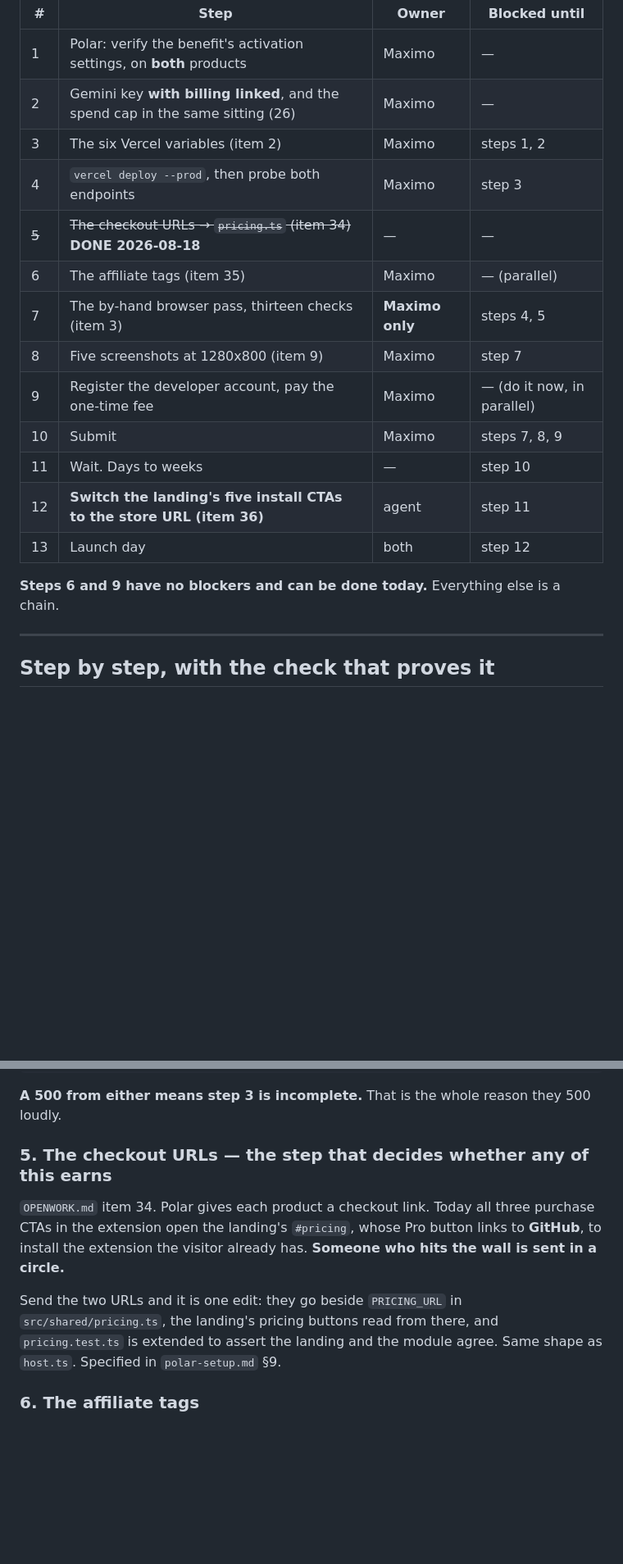
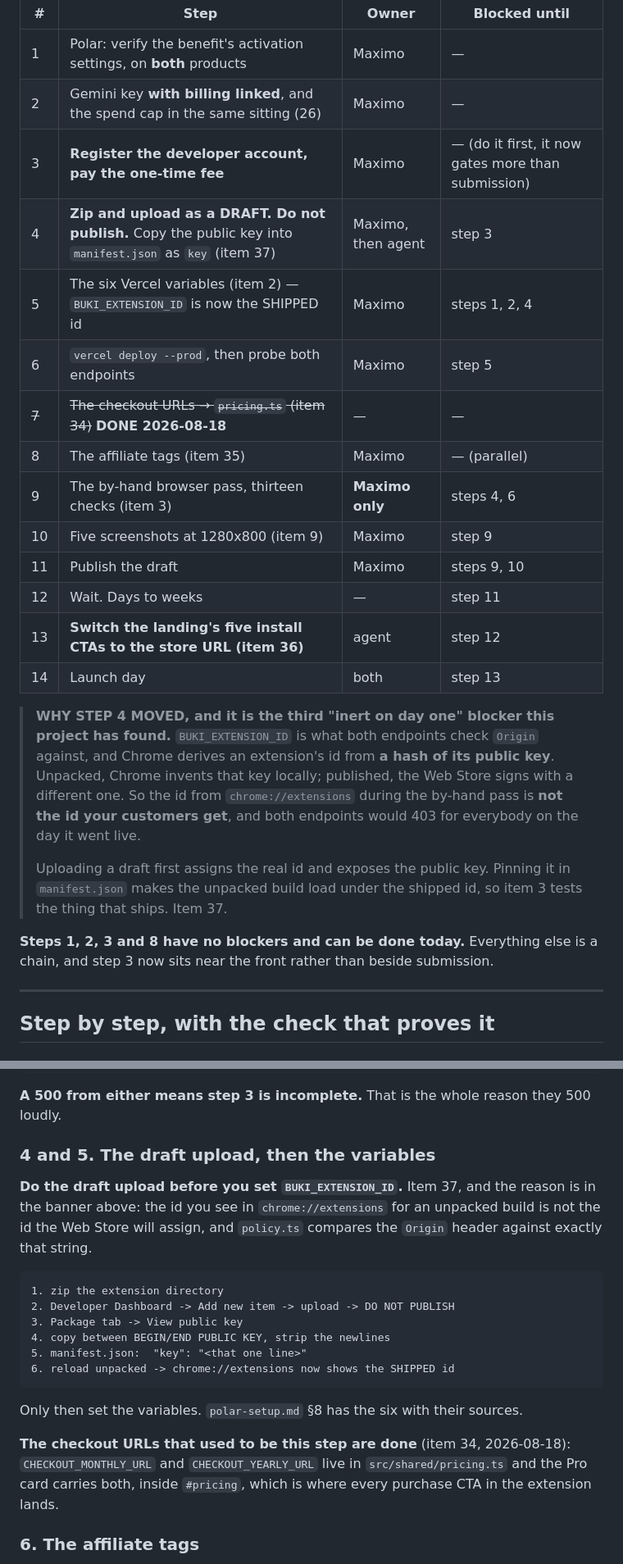
Before and after one commit to MaximoCorrea1/buki, a Markdown page: docs/store/launch.md, 2 parts joined by grey strips. Shown at 82% size. GitHub-like rendering; blank space fills up the shorter version.

Commit message:
docs: the extension id changes when you publish - item 37
BUKI_EXTENSION_ID is what both endpoints check the Origin header against: policy.ts
compares origin === 'chrome-extension://' + extensionId, and a mismatch is a 403 for
every real user on /api/vision AND /api/license.

Chrome derives an extension's id from a hash of its public key. Unpacked, Chrome invents
that key locally; published, the Web Store signs with a different one. So the id read from
chrome://extensions during the by-hand pass is NOT the id customers get, manifest.json has
no key field, and nothing in this repo would have noticed until the day it went live.

That is the third blocker of this exact shape found on 2026-08-18 - written, tested, and
inert on the one day it matters - after readPro dropping the activation id and the manifest
never granting the proxy host.

THE FIX IS A SEQUENCING CHANGE, NOT CODE, and it reorders the launch doc. Chrome's own
procedure: zip, upload as a new item WITHOUT publishing, Package tab, View public key, copy
between the BEGIN/END markers, strip newlines, add as manifest "key". The unpacked build
then loads under the shipped id.

So registering the developer account moves from "parallel, whenever" to step 3, ahead of
the variables and the by-hand pass. Doing it the old way round meant testing an id nobody
would ever have.

https://developer.chrome.com/docs/extensions/reference/manifest/key

Also records Vercel Observability Plus in the launch doc's watch section, since it is
billed per event across every project on the team and was not mentioned anywhere.

Co-Authored-By: Claude Opus 5 (1M context) <noreply@anthropic.com>

````diff
--- a/docs/store/launch.md
+++ b/docs/store/launch.md
@@ -38,19 +38,32 @@ Each step is blocked by the one above it. The numbers are `OPENWORK.md` items.
 | --- | --- | --- | --- |
 | 1 | Polar: verify the benefit's activation settings, on **both** products | Maximo | — |
 | 2 | Gemini key **with billing linked**, and the spend cap in the same sitting (26) | Maximo | — |
-| 3 | The six Vercel variables (item 2) | Maximo | steps 1, 2 |
-| 4 | `vercel deploy --prod`, then probe both endpoints | Maximo | step 3 |
-| ~~5~~ | ~~The checkout URLs → `pricing.ts` (item 34)~~ **DONE 2026-08-18** | — | — |
-| 6 | The affiliate tags (item 35) | Maximo | — (parallel) |
-| 7 | The by-hand browser pass, thirteen checks (item 3) | **Maximo only** | steps 4, 5 |
-| 8 | Five screenshots at 1280x800 (item 9) | Maximo | step 7 |
-| 9 | Register the developer account, pay the one-time fee | Maximo | — (do it now, in parallel) |
-| 10 | Submit | Maximo | steps 7, 8, 9 |
-| 11 | Wait. Days to weeks | — | step 10 |
-| 12 | **Switch the landing's five install CTAs to the store URL (item 36)** | agent | step 11 |
-| 13 | Launch day | both | step 12 |
+| 3 | **Register the developer account, pay the one-time fee** | Maximo | — (do it first, it now gates more than submission) |
+| 4 | **Zip and upload as a DRAFT. Do not publish.** Copy the public key into `manifest.json` as `key` (item 37) | Maximo, then agent | step 3 |
+| 5 | The six Vercel variables (item 2) — `BUKI_EXTENSION_ID` is now the SHIPPED id | Maximo | steps 1, 2, 4 |
+| 6 | `vercel deploy --prod`, then probe both endpoints | Maximo | step 5 |
+| ~~7~~ | ~~The checkout URLs → `pricing.ts` (item 34)~~ **DONE 2026-08-18** | — | — |
+| 8 | The affiliate tags (item 35) | Maximo | — (parallel) |
+| 9 | The by-hand browser pass, thirteen checks (item 3) | **Maximo only** | steps 4, 6 |
+| 10 | Five screenshots at 1280x800 (item 9) | Maximo | step 9 |
+| 11 | Publish the draft | Maximo | steps 9, 10 |
+| 12 | Wait. Days to weeks | — | step 11 |
+| 13 | **Switch the landing's five install CTAs to the store URL (item 36)** | agent | step 12 |
+| 14 | Launch day | both | step 13 |
 
-**Steps 6 and 9 have no blockers and can be done today.** Everything else is a chain.
+> **WHY STEP 4 MOVED, and it is the third "inert on day one" blocker this project has
+> found.** `BUKI_EXTENSION_ID` is what both endpoints check `Origin` against, and Chrome
+> derives an extension's id from **a hash of its public key**. Unpacked, Chrome invents that
+> key locally; published, the Web Store signs with a different one. So the id from
+> `chrome://extensions` during the by-hand pass is **not the id your customers get**, and
+> both endpoints would 403 for everybody on the day it went live.
+>
+> Uploading a draft first assigns the real id and exposes the public key. Pinning it in
+> `manifest.json` makes the unpacked build load under the shipped id, so item 3 tests the
+> thing that ships. Item 37.
+
+**Steps 1, 2, 3 and 8 have no blockers and can be done today.** Everything else is a chain,
+and step 3 now sits near the front rather than beside submission.
 
 ---
 
@@ -132,17 +145,28 @@ curl -i -X POST https://get-buki.vercel.app/api/license \
 
 **A 500 from either means step 3 is incomplete.** That is the whole reason they 500 loudly.
 
-### 5. The checkout URLs — the step that decides whether any of this earns
+### 4 and 5. The draft upload, then the variables
 
-`OPENWORK.md` item 34. Polar gives each product a checkout link. Today all three purchase
-CTAs in the extension open the landing's `#pricing`, whose Pro button links to **GitHub**,
-to install the extension the visitor already has. **Someone who hits the wall is sent in a
-circle.**
+**Do the draft upload before you set `BUKI_EXTENSION_ID`.** Item 37, and the reason is in
+the banner above: the id you see in `chrome://extensions` for an unpacked build is not the
+id the Web Store will assign, and `policy.ts` compares the `Origin` header against exactly
+that string.
 
-Send the two URLs and it is one edit: they go beside `PRICING_URL` in
-`src/shared/pricing.ts`, the landing's pricing buttons read from there, and
-`pricing.test.ts` is extended to assert the landing and the module agree. Same shape as
-`host.ts`. Specified in `polar-setup.md` §9.
+```
+1. zip the extension directory
+2. Developer Dashboard -> Add new item -> upload -> DO NOT PUBLISH
+3. Package tab -> View public key
+4. copy between BEGIN/END PUBLIC KEY, strip the newlines
+5. manifest.json:  "key": "<that one line>"
+6. reload unpacked -> chrome://extensions now shows the SHIPPED id
+```
+
+Only then set the variables. `polar-setup.md` §8 has the six with their sources.
+
+**The checkout URLs that used to be this step are done** (item 34, 2026-08-18):
+`CHECKOUT_MONTHLY_URL` and `CHECKOUT_YEARLY_URL` live in `src/shared/pricing.ts` and the Pro
+card carries both, inside `#pricing`, which is where every purchase CTA in the extension
+lands.
 
 ### 6. The affiliate tags
 
````
Also changed, not shown: other parts of docs/store/launch.md (+13 -2 lines), OPENWORK.md (+29 -0 lines).
